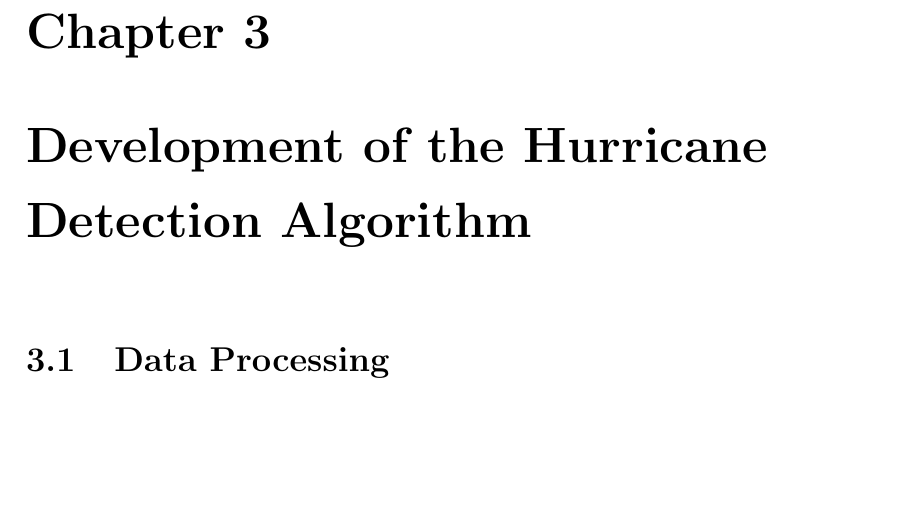
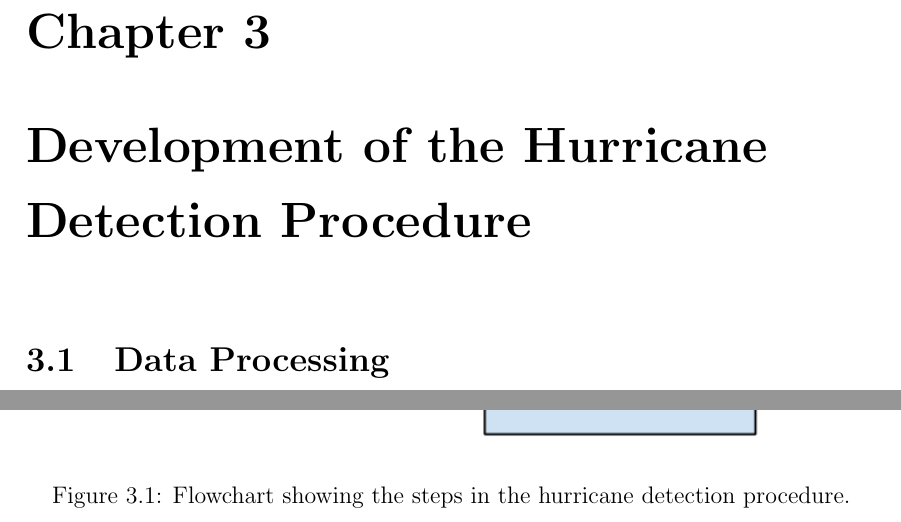
Before and after one commit to markmuetz/stormtracks_dissertation, a LaTeX thesis (dissertation.tex): part of page 13 of 31 before the commit and two parts of pages 13 and 14 of 32 after it, the two joined at a grey line, cut so that both start at the same text, the shorter picture padded with empty space. Compiled offline with pdfLaTeX.

Commit message:
Add a placeholder hurricane detection procedure flowchart.

```diff
--- a/dissertation.tex
+++ b/dissertation.tex
@@ -419,7 +419,7 @@ The International Best Track Archive for Climate Stewardship (IBTrACS)
 \parencite{knappInternational2010} is a
 
 % TODOIMPROVE: chapter title?
-\chapter{Development of the Hurricane Detection Algorithm}
+\chapter{Development of the Hurricane Detection Procedure}
 \label{chap:development}
 
 % Overall description to go here, with flow chart.
@@ -427,6 +427,15 @@ The International Best Track Archive for Climate Stewardship (IBTrACS)
 % * project URLs
 % * choice of tracking then classification vs classifying individual CDPs
 % * amount of processing required
+
+\begin{figure}[hbp]
+    \centering
+    \includegraphics[width=\textwidth]{figures/hurricane_detection_procedure}
+    \caption{Flowchart showing the steps in the hurricane detection procedure.}
+    \label{fig:hurricane_detection_proc}
+\end{figure}
+
+
 
 \section{Data Processing}
 
```
Also changed, not shown: figures/hurricane_detection_procedure.png (added).
